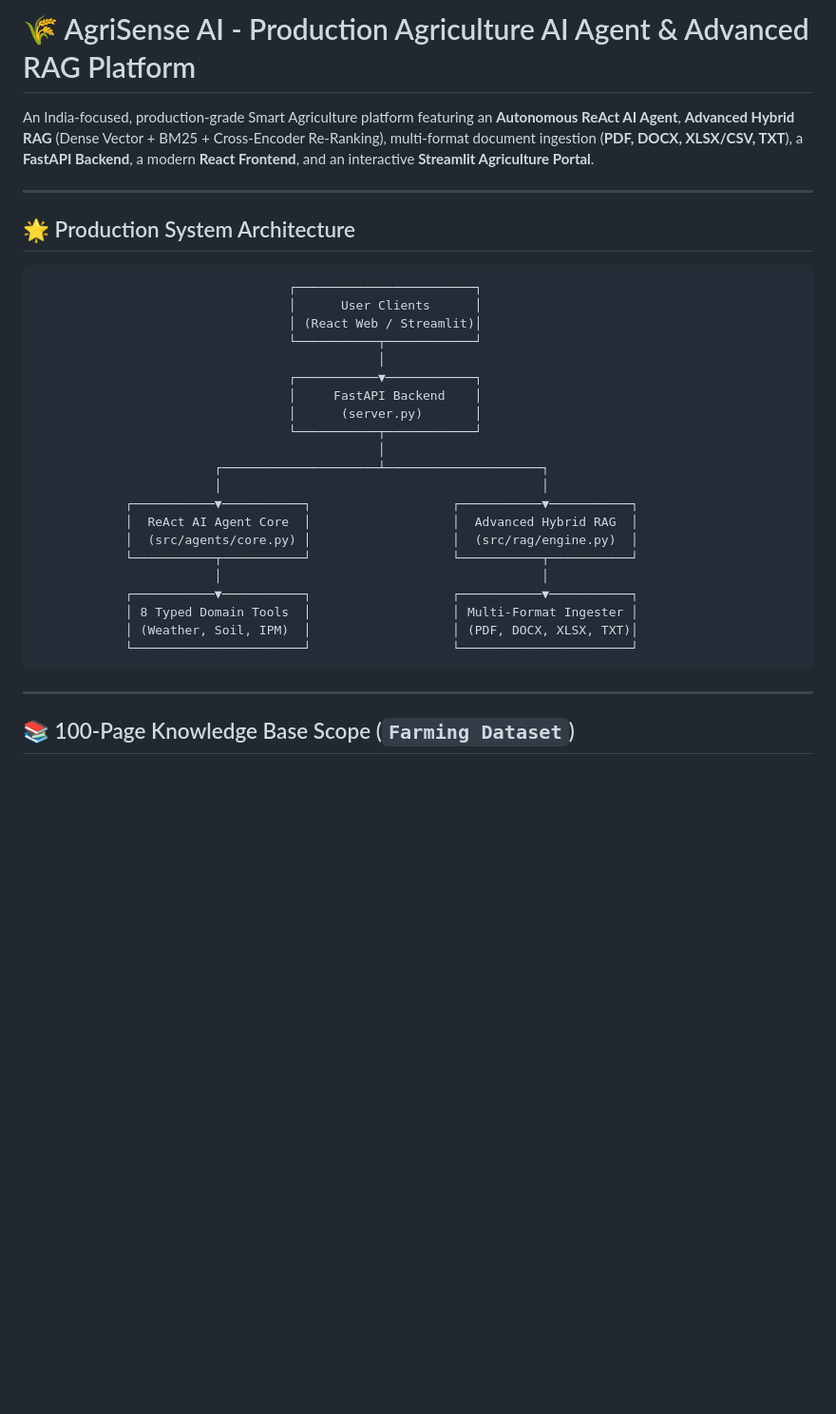
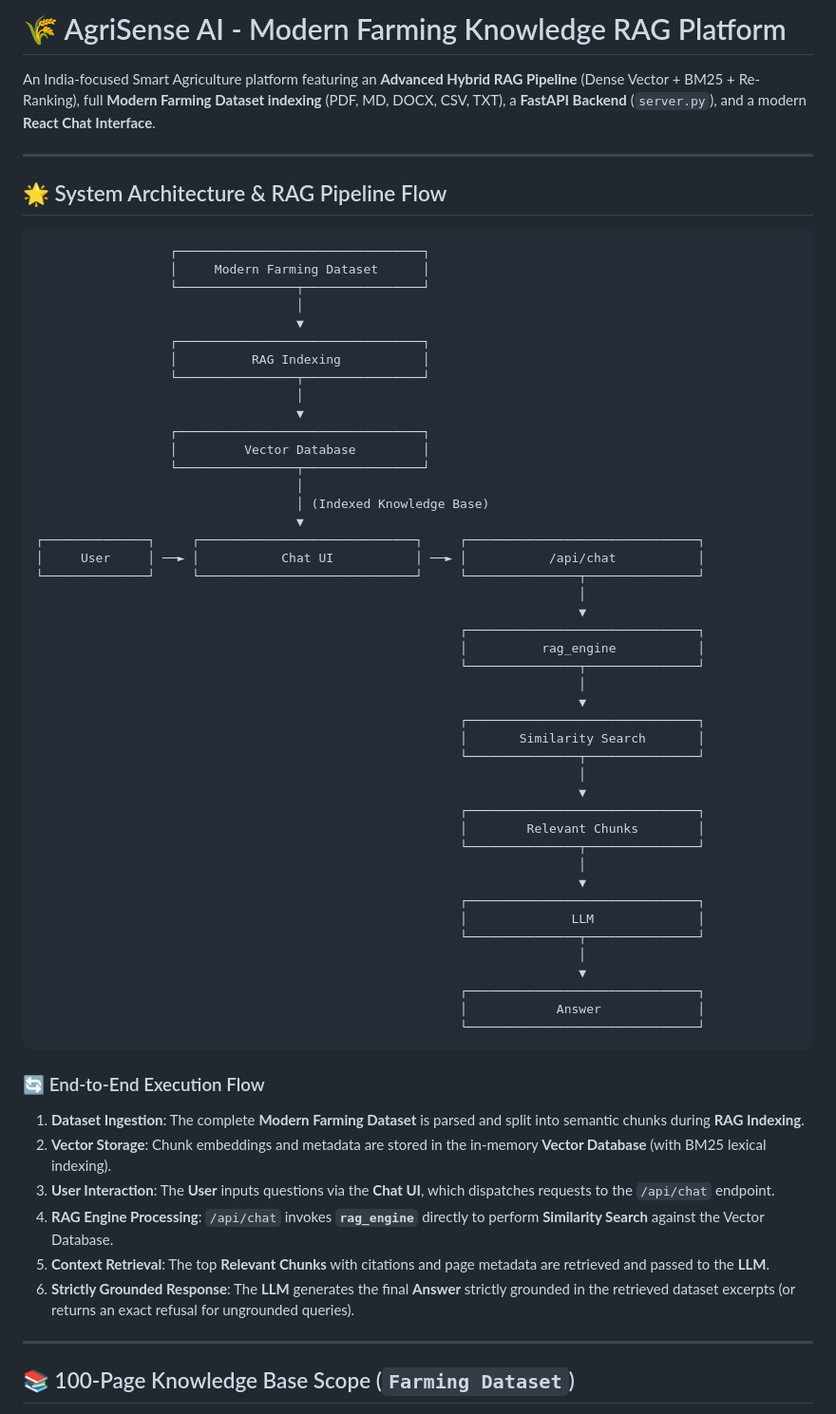
Before and after one commit to haishwaryah4-bot/Modern-farming, a Markdown page: README.md, the part around the change. Shown at 95% size. GitHub-like rendering; blank space fills up the shorter version.

Commit message:
docs: replace architecture diagram with final end-to-end dataset RAG pipeline

````diff
--- a/README.md
+++ b/README.md
@@ -1,34 +1,65 @@
-# 🌾 AgriSense AI - Production Agriculture AI Agent & Advanced RAG Platform
+# 🌾 AgriSense AI - Modern Farming Knowledge RAG Platform
 
-An India-focused, production-grade Smart Agriculture platform featuring an **Autonomous ReAct AI Agent**, **Advanced Hybrid RAG** (Dense Vector + BM25 + Cross-Encoder Re-Ranking), multi-format document ingestion (**PDF, DOCX, XLSX/CSV, TXT**), a **FastAPI Backend**, a modern **React Frontend**, and an interactive **Streamlit Agriculture Portal**.
+An India-focused Smart Agriculture platform featuring an **Advanced Hybrid RAG Pipeline** (Dense Vector + BM25 + Re-Ranking), full **Modern Farming Dataset indexing** (PDF, MD, DOCX, CSV, TXT), a **FastAPI Backend** (`server.py`), and a modern **React Chat Interface**.
 
 ---
 
-## 🌟 Production System Architecture
+## 🌟 System Architecture & RAG Pipeline Flow
 
 ```
-                                  ┌────────────────────────┐
-                                  │      User Clients      │
-                                  │ (React Web / Streamlit)│
-                                  └───────────┬────────────┘
-                                              │
-                                  ┌───────────▼────────────┐
-                                  │     FastAPI Backend    │
-                                  │      (server.py)       │
-                                  └───────────┬────────────┘
-                                              │
-                        ┌─────────────────────┴─────────────────────┐
-                        │                                           │
-            ┌───────────▼───────────┐                   ┌───────────▼───────────┐
-            │  ReAct AI Agent Core  │                   │  Advanced Hybrid RAG  │
-            │  (src/agents/core.py) │                   │  (src/rag/engine.py)  │
-            └───────────┬───────────┘                   └───────────┬───────────┘
-                        │                                           │
-            ┌───────────▼───────────┐                   ┌───────────▼───────────┐
-            │ 8 Typed Domain Tools  │                   │ Multi-Format Ingester │
-            │ (Weather, Soil, IPM)  │                   │ (PDF, DOCX, XLSX, TXT)│
-            └───────────────────────┘                   └───────────────────────┘
+                  ┌─────────────────────────────────┐
+                  │     Modern Farming Dataset      │
+                  └────────────────┬────────────────┘
+                                   │
+                                   ▼
+                  ┌─────────────────────────────────┐
+                  │          RAG Indexing           │
+                  └────────────────┬────────────────┘
+                                   │
+                                   ▼
+                  ┌─────────────────────────────────┐
+                  │         Vector Database         │
+                  └────────────────┬────────────────┘
+                                   │
+                                   │ (Indexed Knowledge Base)
+                                   ▼
+┌──────────────┐     ┌─────────────────────────────┐     ┌───────────────────────────────┐
+│     User     │ ──► │           Chat UI           │ ──► │           /api/chat           │
+└──────────────┘     └─────────────────────────────┘     └───────────────┬───────────────┘
+                                                                         │
+                                                                         ▼
+                                                         ┌───────────────────────────────┐
+                                                         │          rag_engine           │
+                                                         └───────────────┬───────────────┘
+                                                                         │
+                                                                         ▼
+                                                         ┌───────────────────────────────┐
+                                                         │       Similarity Search       │
+                                                         └───────────────┬───────────────┘
+                                                                         │
+                                                                         ▼
+                                                         ┌───────────────────────────────┐
+                                                         │        Relevant Chunks        │
+                                                         └───────────────┬───────────────┘
+                                                                         │
+                                                                         ▼
+                                                         ┌───────────────────────────────┐
+                                                         │              LLM              │
+                                                         └───────────────┬───────────────┘
+                                                                         │
+                                                                         ▼
+                                                         ┌───────────────────────────────┐
+                                                         │            Answer             │
+                                                         └───────────────────────────────┘
 ```
+
+### 🔄 End-to-End Execution Flow
+1. **Dataset Ingestion**: The complete **Modern Farming Dataset** is parsed and split into semantic chunks during **RAG Indexing**.
+2. **Vector Storage**: Chunk embeddings and metadata are stored in the in-memory **Vector Database** (with BM25 lexical indexing).
+3. **User Interaction**: The **User** inputs questions via the **Chat UI**, which dispatches requests to the `/api/chat` endpoint.
+4. **RAG Engine Processing**: `/api/chat` invokes **`rag_engine`** directly to perform **Similarity Search** against the Vector Database.
+5. **Context Retrieval**: The top **Relevant Chunks** with citations and page metadata are retrieved and passed to the **LLM**.
+6. **Strictly Grounded Response**: The **LLM** generates the final **Answer** strictly grounded in the retrieved dataset excerpts (or returns an exact refusal for ungrounded queries).
 
 ---
 
````
